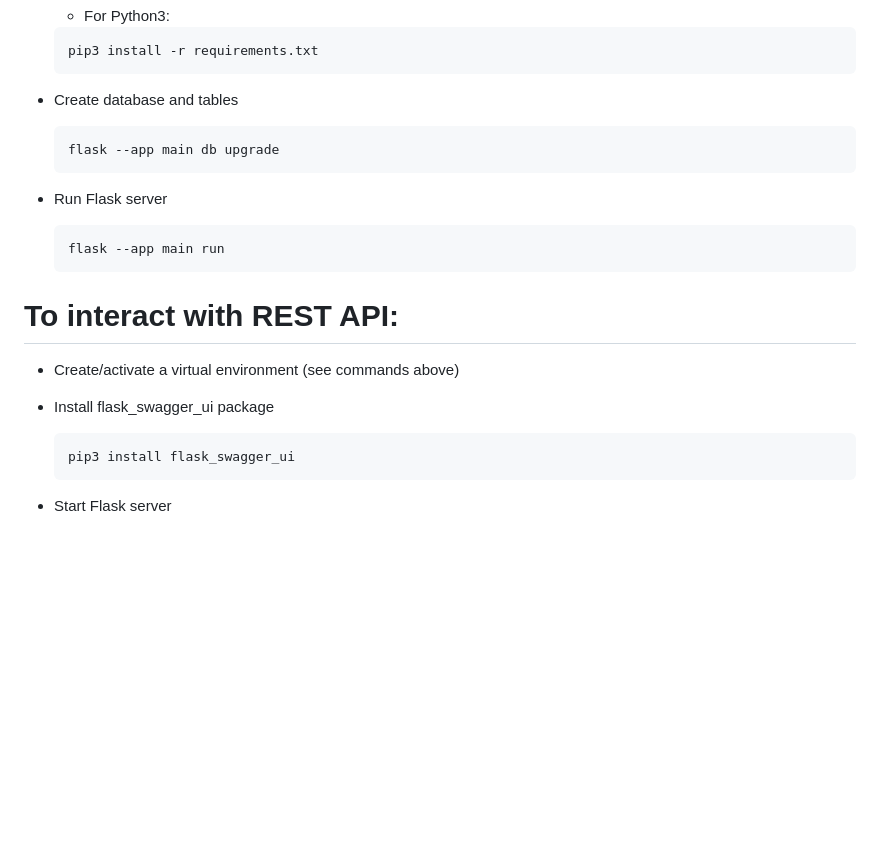
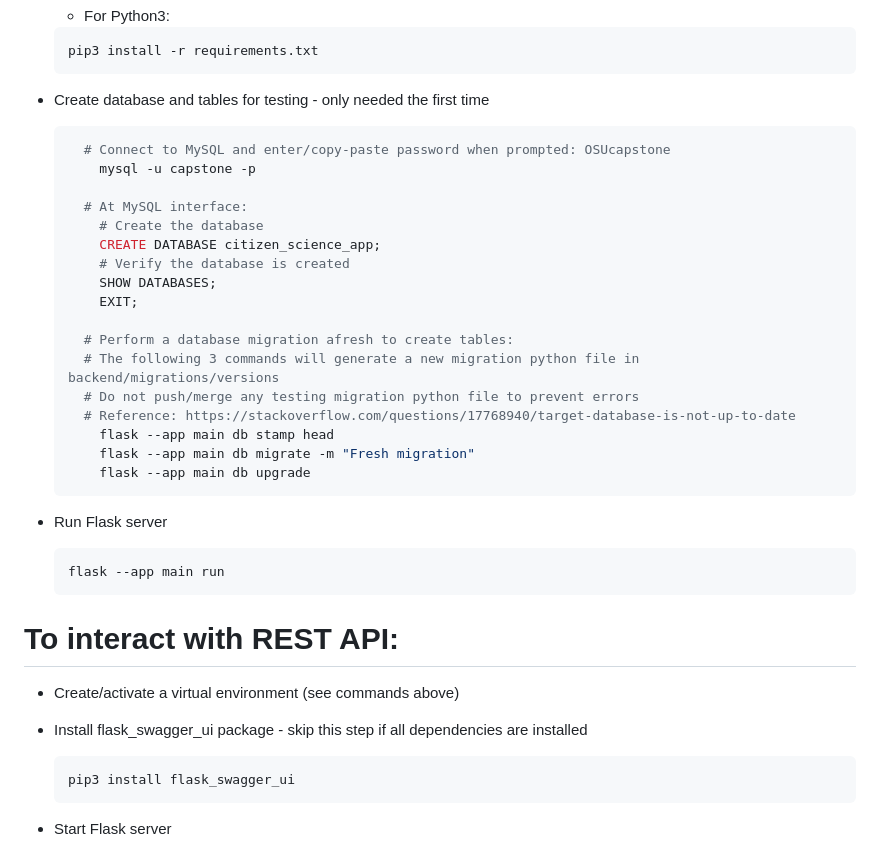
Before and after one commit to wukongO-O/CS467-CitizenScienceAppForKids, a Markdown page: README.md, the part around the change. Drawn GitHub-style; blank space fills up the shorter version.

Commit message:
Updated migration instructions to set up backend

````diff
--- a/README.md
+++ b/README.md
@@ -26,9 +26,25 @@ To run the server on http://127.0.0.1:5000
     pip3 install -r requirements.txt
     ```
 
-- Create database and tables
-    ```bash
-    flask --app main db upgrade
+- Create database and tables for testing - only needed the first time
+  ```bash
+    # Connect to MySQL and enter/copy-paste password when prompted: OSUcapstone
+      mysql -u capstone -p
+
+    # At MySQL interface:
+      # Create the database
+      CREATE DATABASE citizen_science_app;
+      # Verify the database is created
+      SHOW DATABASES;
+      EXIT;
+
+    # Perform a database migration afresh to create tables:
+    # The following 3 commands will generate a new migration python file in backend/migrations/versions
+    # Do not push/merge any testing migration python file to prevent errors
+    # Reference: https://stackoverflow.com/questions/17768940/target-database-is-not-up-to-date
+      flask --app main db stamp head
+      flask --app main db migrate -m "Fresh migration"
+      flask --app main db upgrade
     ```
 
 - Run Flask server
@@ -39,7 +55,7 @@ To run the server on http://127.0.0.1:5000
 
 # To interact with REST API:
 - Create/activate a virtual environment (see commands above)
-- Install flask_swagger_ui package
+- Install flask_swagger_ui package - skip this step if all dependencies are installed
     ```bash
     pip3 install flask_swagger_ui
     ```
````
